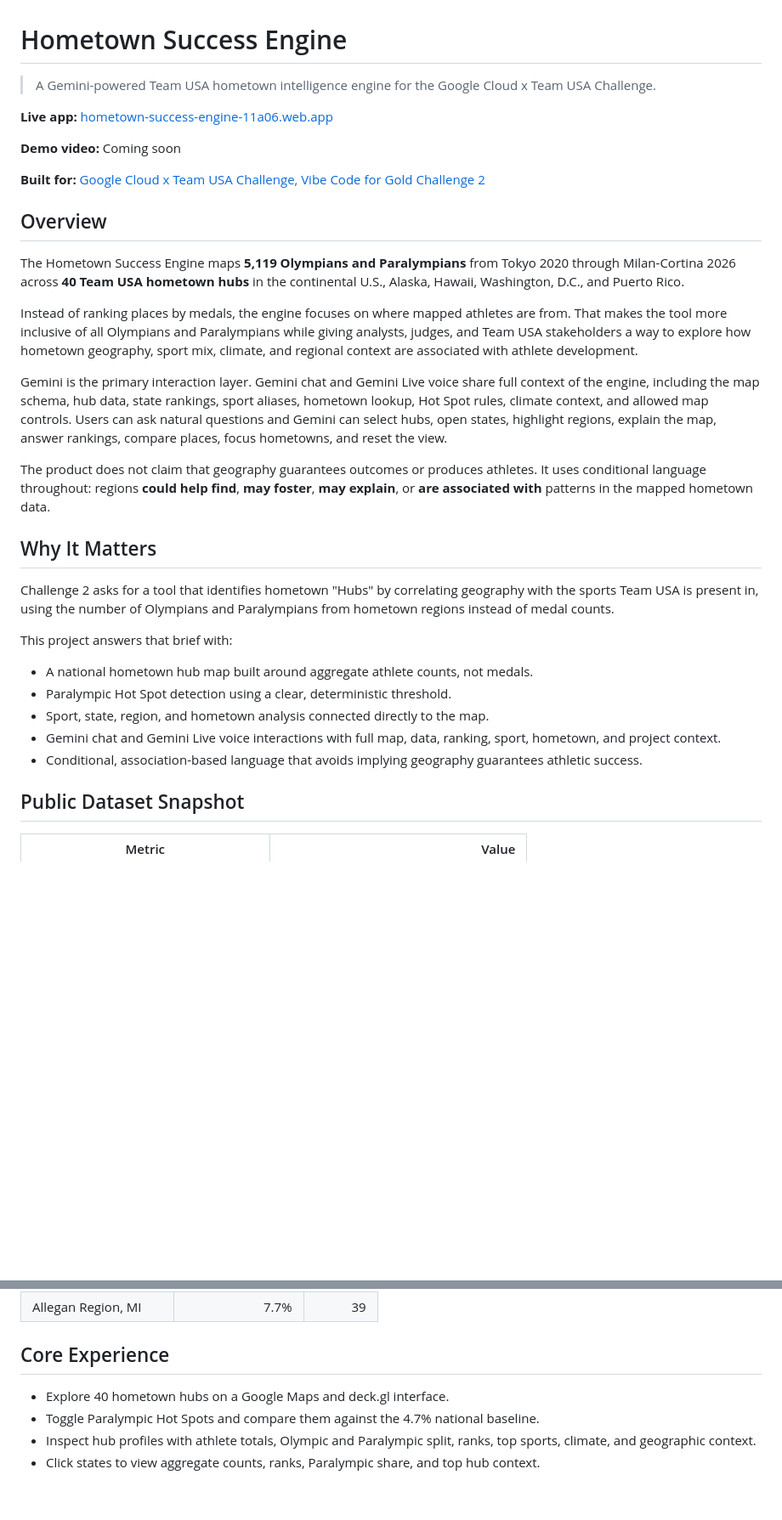
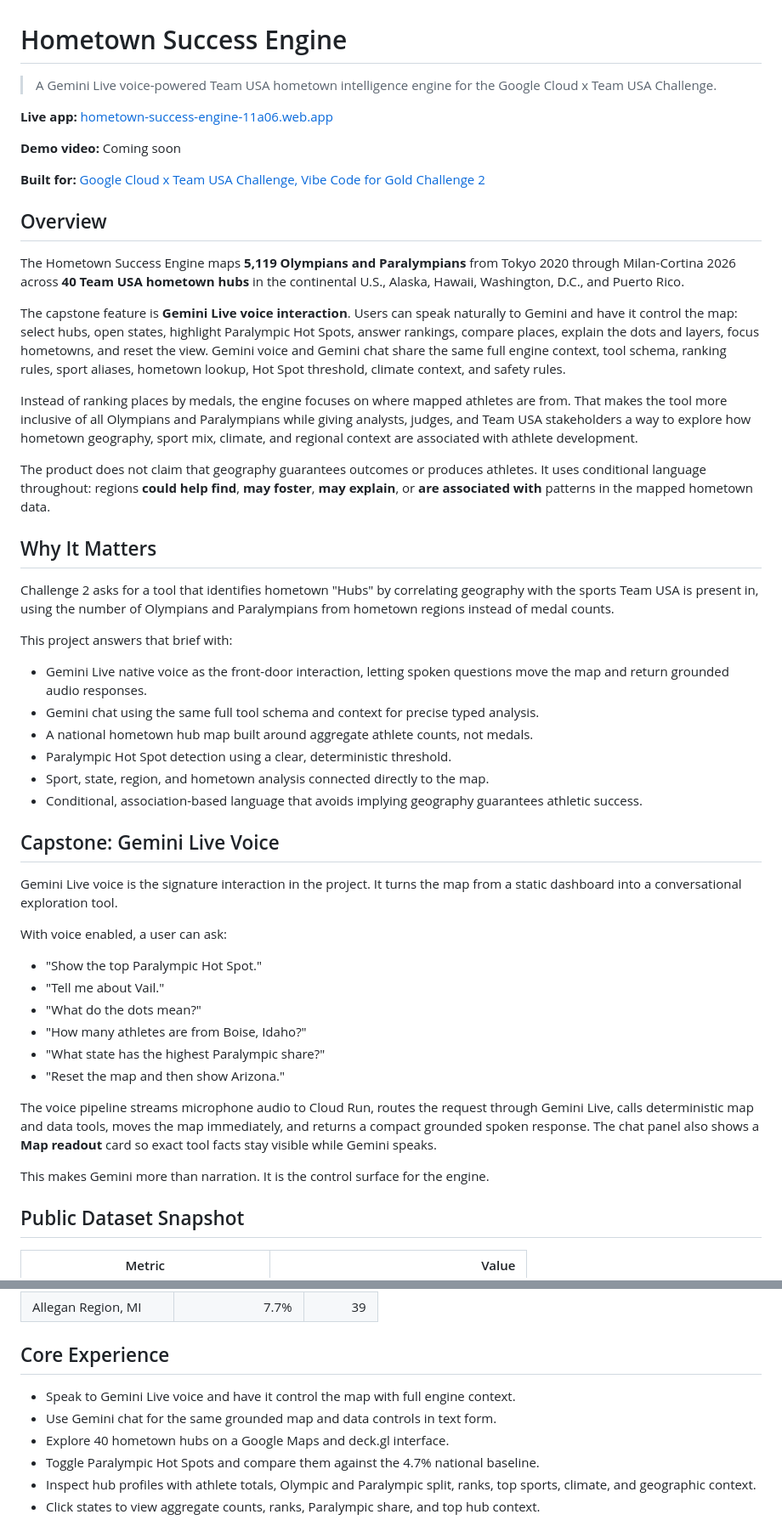
Before and after one commit to strainzz/Hometown-Success-Engine, a Markdown page: README.md, 2 parts joined by grey strips. Shown at 85% size. GitHub-like rendering; blank space fills up the shorter version.

Commit message:
docs: foreground Gemini Live voice capstone

```diff
--- a/README.md
+++ b/README.md
@@ -1,6 +1,6 @@
 # Hometown Success Engine
 
-> A Gemini-powered Team USA hometown intelligence engine for the Google Cloud x Team USA Challenge.
+> A Gemini Live voice-powered Team USA hometown intelligence engine for the Google Cloud x Team USA Challenge.
 
 **Live app:** [hometown-success-engine-11a06.web.app](https://hometown-success-engine-11a06.web.app/)
 
@@ -12,9 +12,9 @@
 
 The Hometown Success Engine maps **5,119 Olympians and Paralympians** from Tokyo 2020 through Milan-Cortina 2026 across **40 Team USA hometown hubs** in the continental U.S., Alaska, Hawaii, Washington, D.C., and Puerto Rico.
 
+The capstone feature is **Gemini Live voice interaction**. Users can speak naturally to Gemini and have it control the map: select hubs, open states, highlight Paralympic Hot Spots, answer rankings, compare places, explain the dots and layers, focus hometowns, and reset the view. Gemini voice and Gemini chat share the same full engine context, tool schema, ranking rules, sport aliases, hometown lookup, Hot Spot threshold, climate context, and safety rules.
+
 Instead of ranking places by medals, the engine focuses on where mapped athletes are from. That makes the tool more inclusive of all Olympians and Paralympians while giving analysts, judges, and Team USA stakeholders a way to explore how hometown geography, sport mix, climate, and regional context are associated with athlete development.
-
-Gemini is the primary interaction layer. Gemini chat and Gemini Live voice share full context of the engine, including the map schema, hub data, state rankings, sport aliases, hometown lookup, Hot Spot rules, climate context, and allowed map controls. Users can ask natural questions and Gemini can select hubs, open states, highlight regions, explain the map, answer rankings, compare places, focus hometowns, and reset the view.
 
 The product does not claim that geography guarantees outcomes or produces athletes. It uses conditional language throughout: regions **could help find**, **may foster**, **may explain**, or **are associated with** patterns in the mapped hometown data.
 
@@ -24,11 +24,29 @@ Challenge 2 asks for a tool that identifies hometown "Hubs" by correlating geogr
 
 This project answers that brief with:
 
+- Gemini Live native voice as the front-door interaction, letting spoken questions move the map and return grounded audio responses.
+- Gemini chat using the same full tool schema and context for precise typed analysis.
 - A national hometown hub map built around aggregate athlete counts, not medals.
 - Paralympic Hot Spot detection using a clear, deterministic threshold.
 - Sport, state, region, and hometown analysis connected directly to the map.
-- Gemini chat and Gemini Live voice interactions with full map, data, ranking, sport, hometown, and project context.
 - Conditional, association-based language that avoids implying geography guarantees athletic success.
+
+## Capstone: Gemini Live Voice
+
+Gemini Live voice is the signature interaction in the project. It turns the map from a static dashboard into a conversational exploration tool.
+
+With voice enabled, a user can ask:
+
+- "Show the top Paralympic Hot Spot."
+- "Tell me about Vail."
+- "What do the dots mean?"
+- "How many athletes are from Boise, Idaho?"
+- "What state has the highest Paralympic share?"
+- "Reset the map and then show Arizona."
+
+The voice pipeline streams microphone audio to Cloud Run, routes the request through Gemini Live, calls deterministic map and data tools, moves the map immediately, and returns a compact grounded spoken response. The chat panel also shows a **Map readout** card so exact tool facts stay visible while Gemini speaks.
+
+This makes Gemini more than narration. It is the control surface for the engine.
 
 ## Public Dataset Snapshot
 
@@ -61,6 +79,8 @@ A **Paralympic Hot Spot** is any hometown hub where the Paralympic share is **7.
 
 ## Core Experience
 
+- Speak to Gemini Live voice and have it control the map with full engine context.
+- Use Gemini chat for the same grounded map and data controls in text form.
 - Explore 40 hometown hubs on a Google Maps and deck.gl interface.
 - Toggle Paralympic Hot Spots and compare them against the 4.7% national baseline.
 - Inspect hub profiles with athlete totals, Olympic and Paralympic split, ranks, top sports, climate, and geographic context.
```
Also changed, not shown: other parts of README.md (+2 -2 lines).
